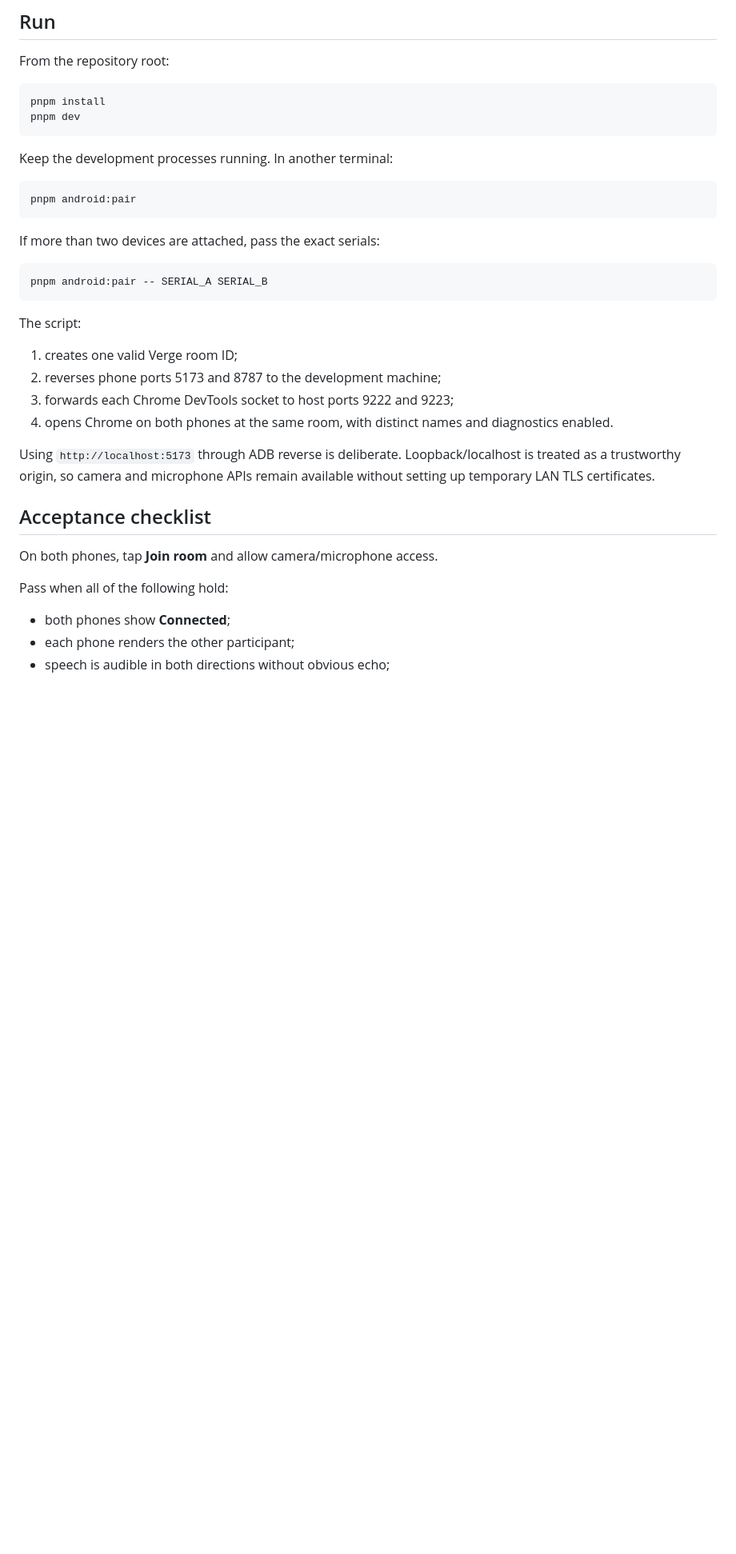
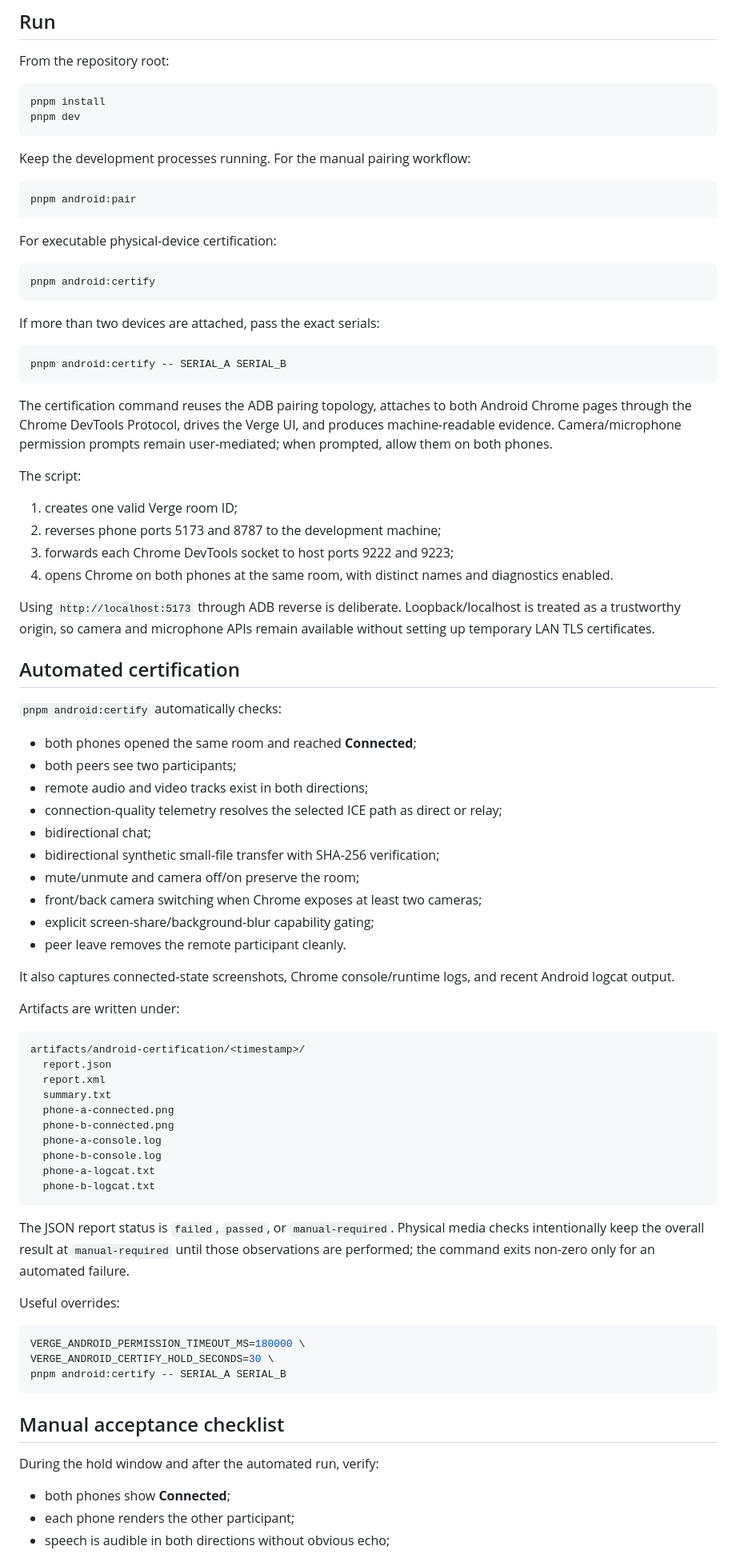
Before and after one commit to xtreemze/verge, a Markdown page: docs/android-adb-mvp.md, the part around the change. Shown at 80% size. Drawn GitHub-style; blank space fills up the shorter version.

Commit message:
Document executable Android physical-device certification

````diff
--- a/docs/android-adb-mvp.md
+++ b/docs/android-adb-mvp.md
@@ -35,17 +35,25 @@ pnpm install
 pnpm dev
 ```
 
-Keep the development processes running. In another terminal:
+Keep the development processes running. For the manual pairing workflow:
 
 ```bash
 pnpm android:pair
 ```
 
+For executable physical-device certification:
+
+```bash
+pnpm android:certify
+```
+
 If more than two devices are attached, pass the exact serials:
 
 ```bash
-pnpm android:pair -- SERIAL_A SERIAL_B
+pnpm android:certify -- SERIAL_A SERIAL_B
 ```
+
+The certification command reuses the ADB pairing topology, attaches to both Android Chrome pages through the Chrome DevTools Protocol, drives the Verge UI, and produces machine-readable evidence. Camera/microphone permission prompts remain user-mediated; when prompted, allow them on both phones.
 
 The script:
 
@@ -56,11 +64,51 @@ The script:
 
 Using `http://localhost:5173` through ADB reverse is deliberate. Loopback/localhost is treated as a trustworthy origin, so camera and microphone APIs remain available without setting up temporary LAN TLS certificates.
 
-## Acceptance checklist
+## Automated certification
 
-On both phones, tap **Join room** and allow camera/microphone access.
+`pnpm android:certify` automatically checks:
 
-Pass when all of the following hold:
+- both phones opened the same room and reached **Connected**;
+- both peers see two participants;
+- remote audio and video tracks exist in both directions;
+- connection-quality telemetry resolves the selected ICE path as direct or relay;
+- bidirectional chat;
+- bidirectional synthetic small-file transfer with SHA-256 verification;
+- mute/unmute and camera off/on preserve the room;
+- front/back camera switching when Chrome exposes at least two cameras;
+- explicit screen-share/background-blur capability gating;
+- peer leave removes the remote participant cleanly.
+
+It also captures connected-state screenshots, Chrome console/runtime logs, and recent Android logcat output.
+
+Artifacts are written under:
+
+```text
+artifacts/android-certification/<timestamp>/
+  report.json
+  report.xml
+  summary.txt
+  phone-a-connected.png
+  phone-b-connected.png
+  phone-a-console.log
+  phone-b-console.log
+  phone-a-logcat.txt
+  phone-b-logcat.txt
+```
+
+The JSON report status is `failed`, `passed`, or `manual-required`. Physical media checks intentionally keep the overall result at `manual-required` until those observations are performed; the command exits non-zero only for an automated failure.
+
+Useful overrides:
+
+```bash
+VERGE_ANDROID_PERMISSION_TIMEOUT_MS=180000 \
+VERGE_ANDROID_CERTIFY_HOLD_SECONDS=30 \
+pnpm android:certify -- SERIAL_A SERIAL_B
+```
+
+## Manual acceptance checklist
+
+During the hold window and after the automated run, verify:
 
 - both phones show **Connected**;
 - each phone renders the other participant;
````
